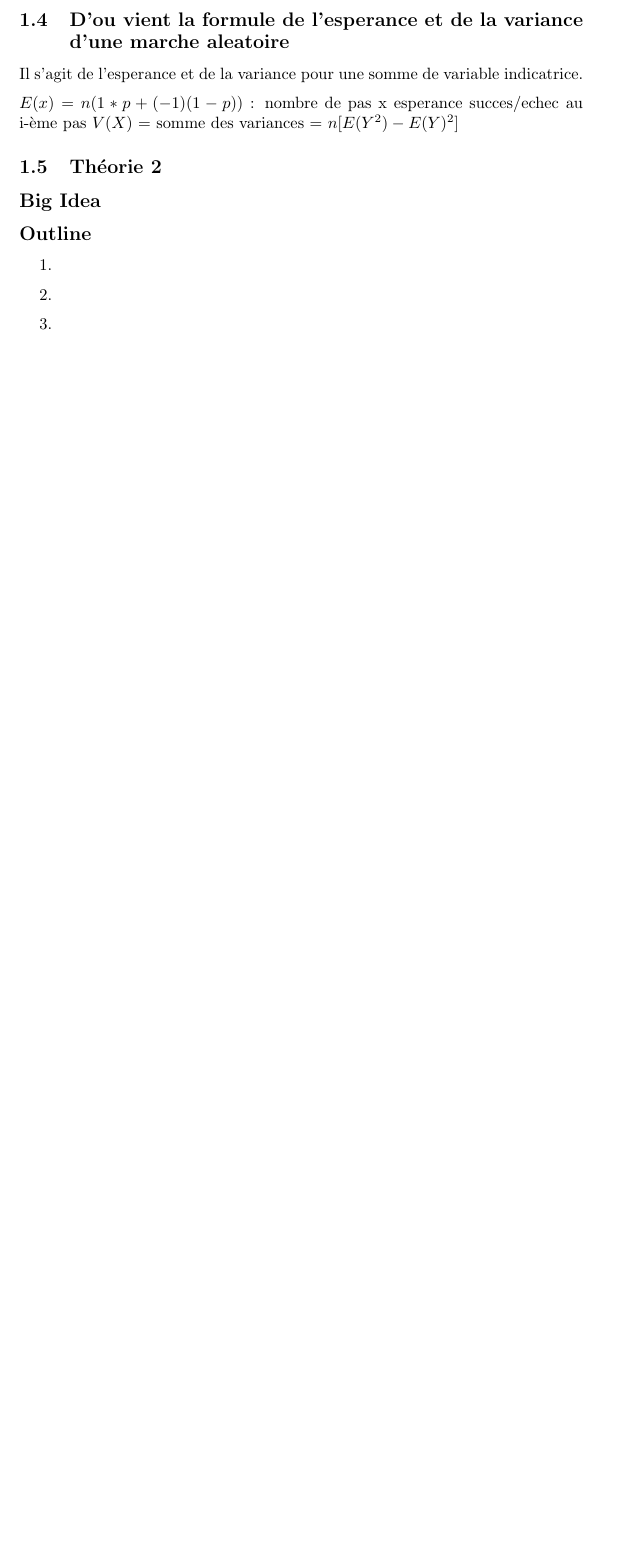
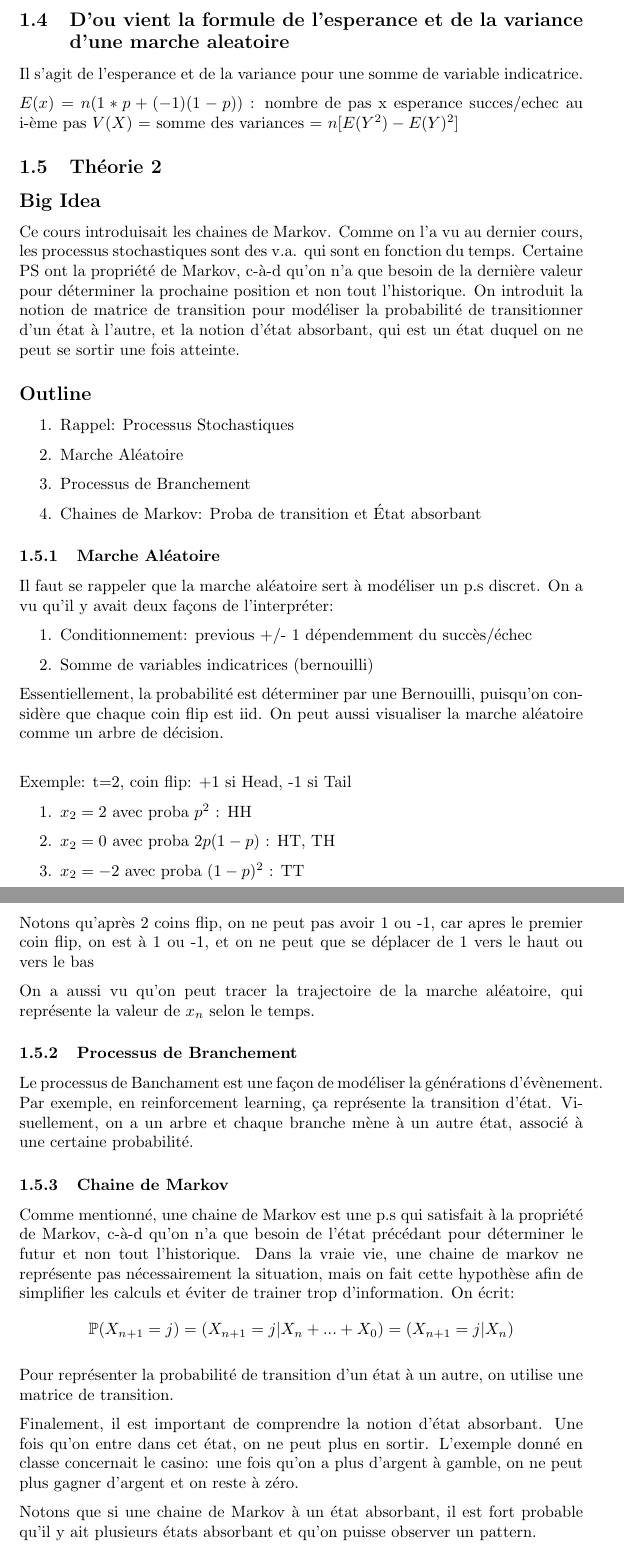
Before and after one commit to yukikongju/Lectures-Notes, a LaTeX document (ProcessusStochastiques/LectureReviewPS.tex): part of page 3 of 18 before the commit and two parts of pages 3 and 4 of 19 after it, the two joined at a grey line, cut so that both start at the same text, the shorter picture padded with empty space. Compiled offline with pdfLaTeX.

Commit message:
added lecture notes for week 1 - theorie 2

```diff
--- a/ProcessusStochastiques/LectureReviewPS.tex
+++ b/ProcessusStochastiques/LectureReviewPS.tex
@@ -88,12 +88,84 @@ $V(X)$ = somme des variances = $ n [ E(Y^2) - E(Y)^2 ]$
 
 \subsection{Théorie 2}
 \subsection*{Big Idea}
+
+Ce cours introduisait les chaines de Markov. Comme on l'a vu au dernier
+cours, les processus stochastiques sont des v.a. qui sont en fonction du
+temps. Certaine PS ont la propriété de Markov, c-à-d qu'on n'a que besoin
+de la dernière valeur pour déterminer la prochaine position et non tout
+l'historique. On introduit la notion de matrice de transition pour modéliser
+la probabilité de transitionner d'un état à l'autre, et la notion d'état
+absorbant, qui est un état duquel on ne peut se sortir une fois atteinte.
+
 \subsection*{Outline}
+
 \begin{enumerate}
-    \item
-    \item
-    \item
+    \item Rappel: Processus Stochastiques
+    \item Marche Aléatoire
+    \item Processus de Branchement
+    \item Chaines de Markov: Proba de transition et État absorbant
 \end{enumerate}
+
+\subsubsection{Marche Aléatoire}%
+\label{ssub:marche_aléatoire}
+
+Il faut se rappeler que la marche aléatoire sert à modéliser un p.s discret.
+On a vu qu'il y avait deux façons de l'interpréter:
+\begin{enumerate}
+    \item Conditionnement: previous +/- 1 dépendemment du succès/échec
+    \item Somme de variables indicatrices (bernouilli)
+\end{enumerate}
+
+Essentiellement, la probabilité est déterminer par une Bernouilli, puisqu'on
+considère que chaque coin flip est iid. On peut aussi visualiser la
+marche aléatoire comme un arbre de décision.\\
+
+Exemple: t=2, coin flip: +1 si Head, -1 si Tail
+\begin{enumerate}
+    \item $x_2 = 2$ avec proba $p^2$ : {HH}
+    \item $x_2 = 0$ avec proba $ 2p (1-p)$ : {HT, TH}
+    \item $x_2 = -2$ avec proba $ (1-p)^2$ : {TT}
+\end{enumerate}
+
+Notons qu'après 2 coins flip, on ne peut pas avoir 1 ou -1, car apres le
+premier coin flip, on est à 1 ou -1, et on ne peut que se déplacer de 1
+vers le haut ou vers le bas
+
+On a aussi vu qu'on peut tracer la trajectoire de la marche aléatoire, qui
+représente la valeur de $x_n$ selon le temps.
+
+\subsubsection{Processus de Branchement}%
+\label{ssub:processus_de_branchement}
+
+Le processus de Banchament est une façon de modéliser la générations
+d'évènement. Par exemple, en reinforcement learning, ça représente la
+transition d'état. Visuellement, on a un arbre et chaque branche mène
+à un autre état, associé à une certaine probabilité.
+
+\subsubsection{Chaine de Markov}%
+\label{ssub:chaine_de_markov}
+
+Comme mentionné, une chaine de Markov est une p.s qui satisfait à la
+propriété de Markov, c-à-d qu'on n'a que besoin de l'état précédant pour
+déterminer le futur et non tout l'historique. Dans la vraie vie, une
+chaine de markov ne représente pas nécessairement la situation, mais
+on fait cette hypothèse afin de simplifier les calculs et éviter de
+trainer trop d'information. On écrit:
+$$ \mathbb{P} (X_{n+1} = j) = (X_{n+1} = j | X_n + ... + X_0) =
+(X_{n+1} = j | X_n) $$
+
+Pour représenter la probabilité de transition d'un état à un autre, on
+utilise une matrice de transition.
+
+Finalement, il est important de comprendre la notion d'état absorbant.
+Une fois qu'on entre dans cet état, on ne peut plus en sortir. L'exemple
+donné en classe concernait le casino: une fois qu'on a plus d'argent à
+gamble, on ne peut plus gagner d'argent et on reste à zéro.
+
+Notons que si une chaine de Markov à un état absorbant, il est fort
+probable qu'il y ait plusieurs états absorbant et qu'on puisse observer
+un pattern.
+
 \subsection{TP}
 
 \pagebreak
```
